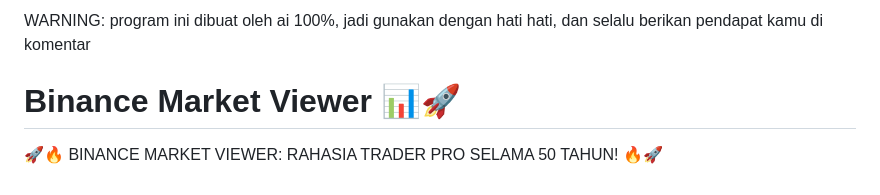
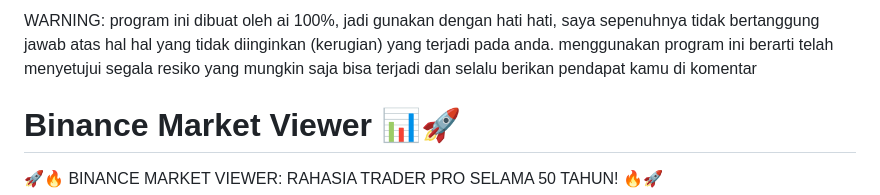
Before and after one commit to bobacheese/binance-market-viewer, a Markdown page: README.md, the part around the change. GitHub-like rendering.

```diff
--- a/README.md
+++ b/README.md
@@ -1,4 +1,5 @@
-WARNING: program ini dibuat oleh ai 100%, jadi gunakan dengan hati hati, dan selalu berikan pendapat kamu di komentar
+WARNING: program ini dibuat oleh ai 100%, jadi gunakan dengan hati hati, saya sepenuhnya tidak bertanggung jawab atas hal hal yang tidak
+diinginkan (kerugian) yang terjadi pada anda. menggunakan program ini berarti telah menyetujui segala resiko yang mungkin saja bisa terjadi dan selalu berikan pendapat kamu di komentar
 
 # Binance Market Viewer 📊🚀
 
```
